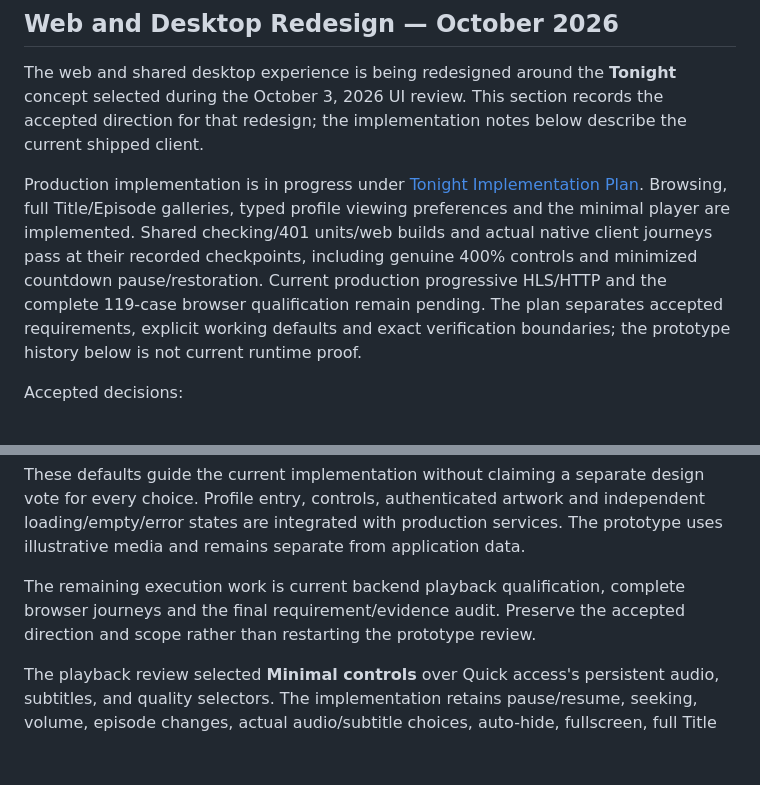
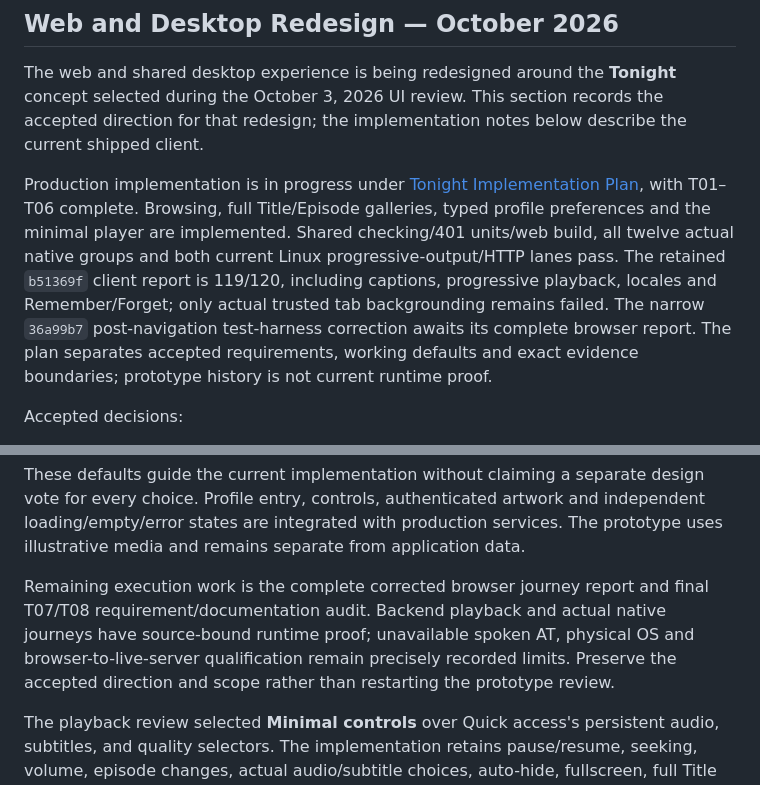
Before and after one commit to cloudbyday90/Duskcue, a Markdown page: docs/branding/UI_FOUNDATIONS.md, 2 parts joined by grey strips. Rendered like a GitHub page; blank space fills up the shorter version.

```diff
--- a/docs/branding/UI_FOUNDATIONS.md
+++ b/docs/branding/UI_FOUNDATIONS.md
@@ -16,7 +16,7 @@ The design goal is to create a product UI that feels intentional and modern whil
 
 The web and shared desktop experience is being redesigned around the **Tonight** concept selected during the October 3, 2026 UI review. This section records the accepted direction for that redesign; the implementation notes below describe the current shipped client.
 
-Production implementation is in progress under [Tonight Implementation Plan](TONIGHT_IMPLEMENTATION_PLAN.md). Browsing, full Title/Episode galleries, typed profile viewing preferences and the minimal player are implemented. Shared checking/401 units/web builds and actual native client journeys pass at their recorded checkpoints, including genuine 400% controls and minimized countdown pause/restoration. Current production progressive HLS/HTTP and the complete 119-case browser qualification remain pending. The plan separates accepted requirements, explicit working defaults and exact verification boundaries; the prototype history below is not current runtime proof.
+Production implementation is in progress under [Tonight Implementation Plan](TONIGHT_IMPLEMENTATION_PLAN.md), with T01–T06 complete. Browsing, full Title/Episode galleries, typed profile preferences and the minimal player are implemented. Shared checking/401 units/web build, all twelve actual native groups and both current Linux progressive-output/HTTP lanes pass. The retained `b51369f` client report is 119/120, including captions, progressive playback, locales and Remember/Forget; only actual trusted tab backgrounding remains failed. The narrow `36a99b7` post-navigation test-harness correction awaits its complete browser report. The plan separates accepted requirements, working defaults and exact evidence boundaries; prototype history is not current runtime proof.
 
 Accepted decisions:
 
@@ -50,7 +50,7 @@ Implementation defaults established in the execution plan:
 
 These defaults guide the current implementation without claiming a separate design vote for every choice. Profile entry, controls, authenticated artwork and independent loading/empty/error states are integrated with production services. The prototype uses illustrative media and remains separate from application data.
 
-The remaining execution work is current backend playback qualification, complete browser journeys and the final requirement/evidence audit. Preserve the accepted direction and scope rather than restarting the prototype review.
+Remaining execution work is the complete corrected browser journey report and final T07/T08 requirement/documentation audit. Backend playback and actual native journeys have source-bound runtime proof; unavailable spoken AT, physical OS and browser-to-live-server qualification remain precisely recorded limits. Preserve the accepted direction and scope rather than restarting the prototype review.
 
 The playback review selected **Minimal controls** over Quick access's persistent audio, subtitles, and quality selectors. The implementation retains pause/resume, seeking, volume, episode changes, actual audio/subtitle choices, auto-hide, fullscreen, full Title return and next-episode autoplay. Preserve existing shortcut behavior; a subtitle appearance editor remains outside this goal. Continue watching resumes directly under the plan's explicit implementation default, while ordinary catalog cards open Title details.
 
```
Also changed, not shown: other parts of docs/branding/UI_FOUNDATIONS.md (+20 -12 lines).
